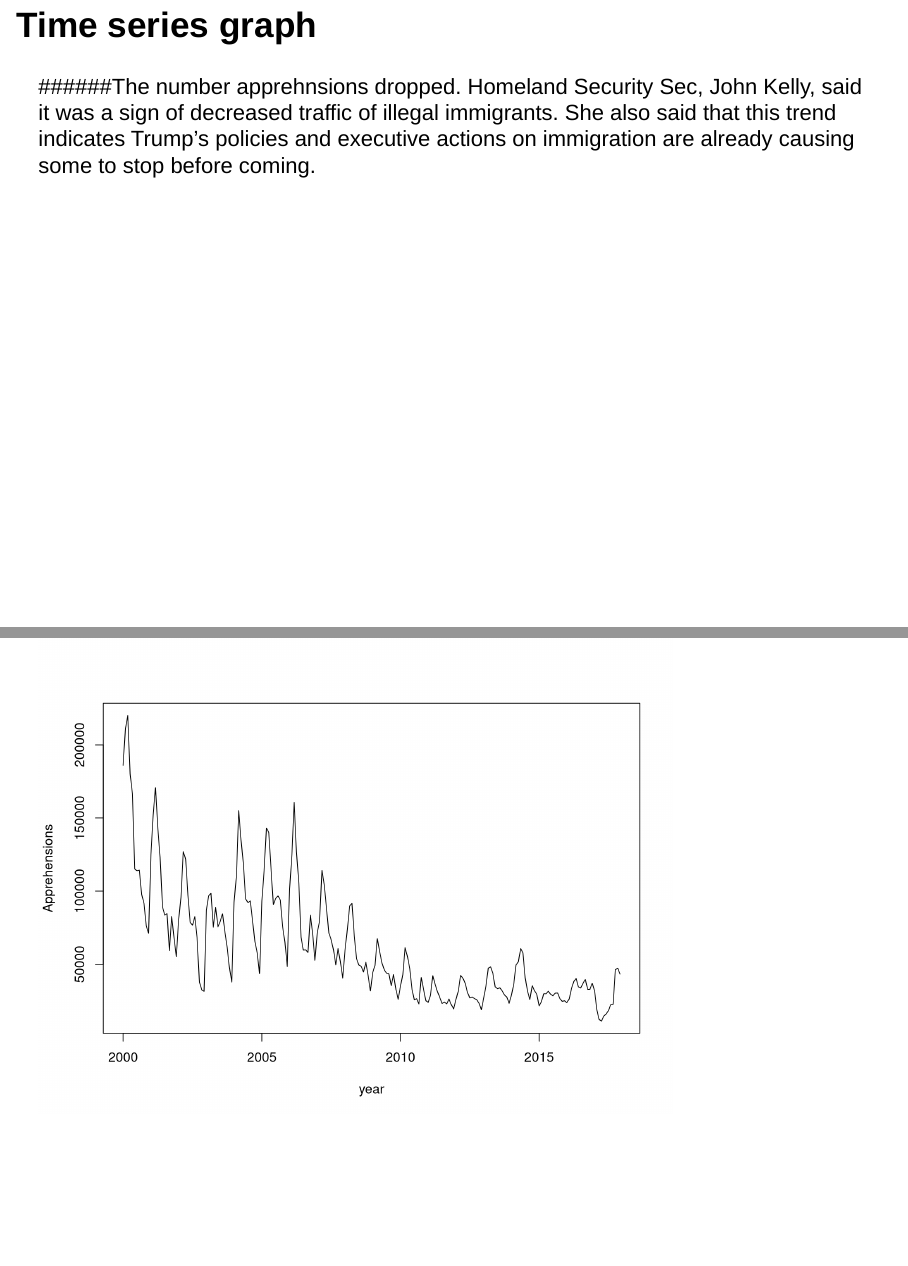
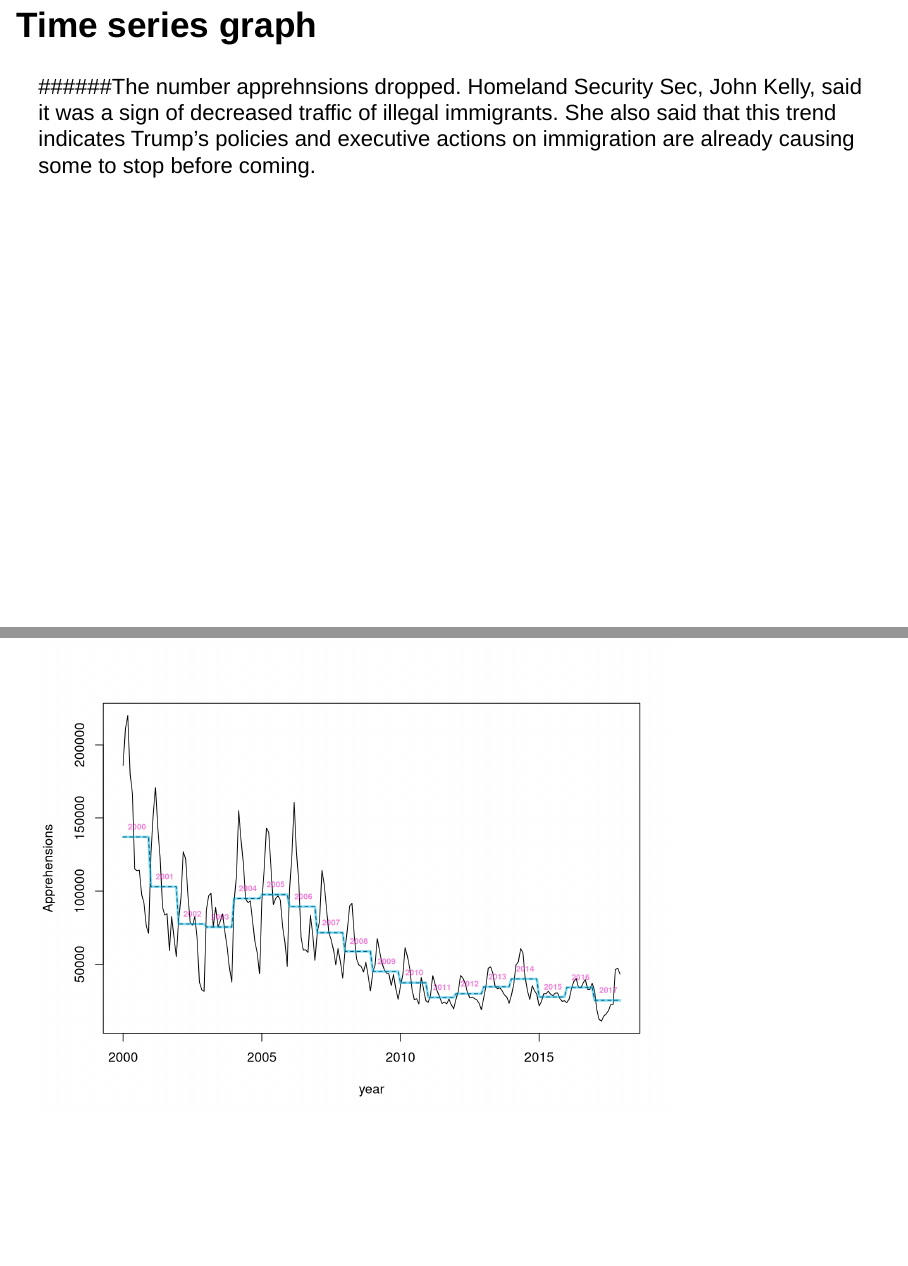
Before and after one commit to emmawu96/hw3, an R Markdown document (html_ioslides.Rmd): pages 20 and 21 of 31, joined at a grey line. Rendered offline with R 4.5, knitr and Pandoc, with nearby package versions; drawn as Slidy slides in place of the format the file asks for; some code elsewhere in the file could not run offline.

Commit message:
95% done

````diff
--- a/html_ioslides.Rmd
+++ b/html_ioslides.Rmd
@@ -216,9 +216,38 @@ ts2 <- cbind(subset.data.frame(ts2)[,4:12],subset.data.frame(ts2)[,1:3])
 ts3 <- ts(as.vector(unlist(t(ts2))),frequency=12,start=c(2000,1))
 ```
 
-```{r }
-# monthly time series graph from 2000 t0 2017
-ts4 <-ts.plot(ts3, gpars=list(xlab="year", ylab="Apprehensions", lty=c(1:3)))
+```{r include=FALSE}
+## Create monthly mean data
+ts3.1 <- as.vector(unlist(t(ts2)))
+for (i in 1:18){
+  if (i == 1){
+    from <- i
+    to <- 12
+    means <- c(mean(ts3.1[from :to]))
+  }
+  else{
+    from <- 1 + to
+    to <- i*12
+  }
+  means <- append(means, (mean(ts3.1[from :to])))
+}
+
+means <- means[-1]
+means1 <- rep(means,each=12)
+means2 <- matrix(means1, nrow = 18, ncol = 12, byrow=TRUE)
+dimnames(means2) <- list(
+  2000: 2017,
+  c("Jan", "Feb", "March", "April", "May", "June", "July", "Aug", "Sep", "Oct", "Nov", "Dec"))
+
+means.ts <- ts(as.vector(unlist(t(means2))),frequency=12,start=c(2000,1))
+
+```
+
+```{r echo=FALSE}
+## Plot the time Series Graph
+ts4 <- ts.plot(ts3,means.ts, gpars=list(xlab="year", ylab="Apprehensions", lty=c(1:3)))
+lines(means.ts, lwd=3, lty=1, col = rgb( 0, .7, .9, .5) )
+text(0.5+seq(from = 2000, to = 2017, by = 1),means[1:18]+7000,labels=2000:2017, cex=0.6, col = rgb(.9,  0, .7, .5) , font=2)
 ```
 
 ## Time series analysis (1)
````
Also changed, not shown: html_ioslides.html, html_ioslides.Rmd (2 more changed lines).
